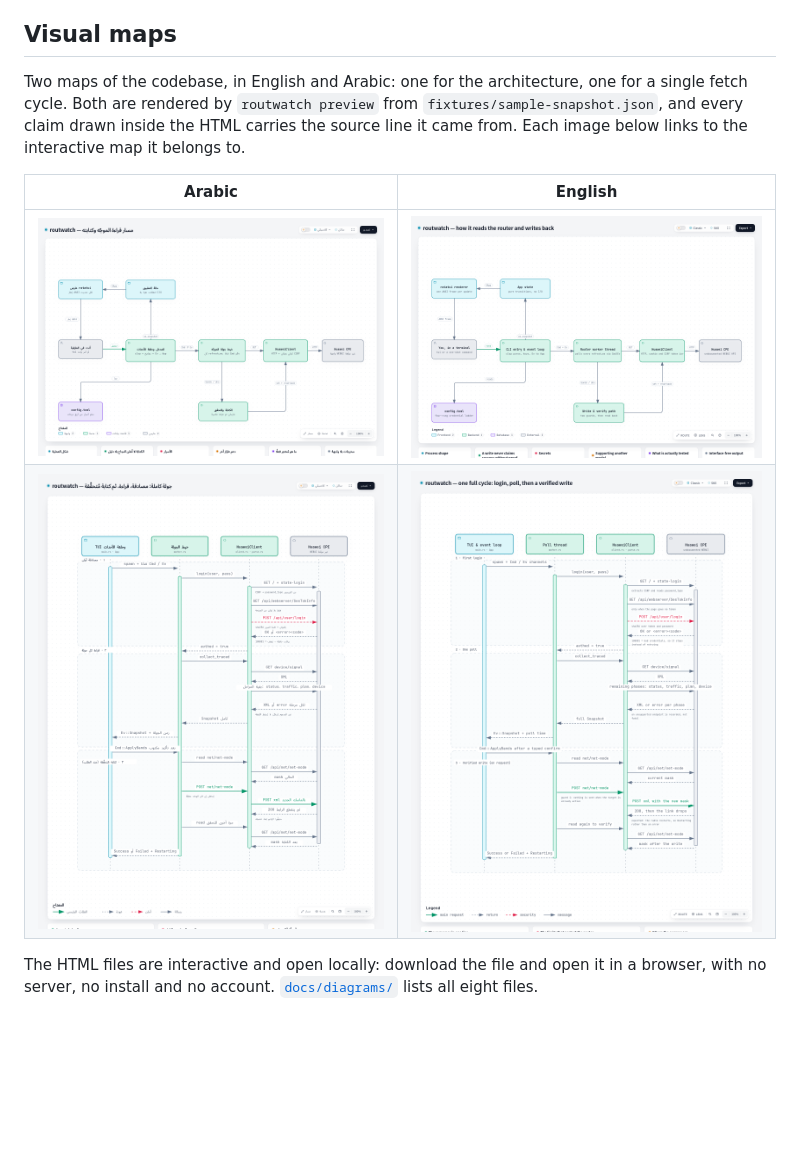
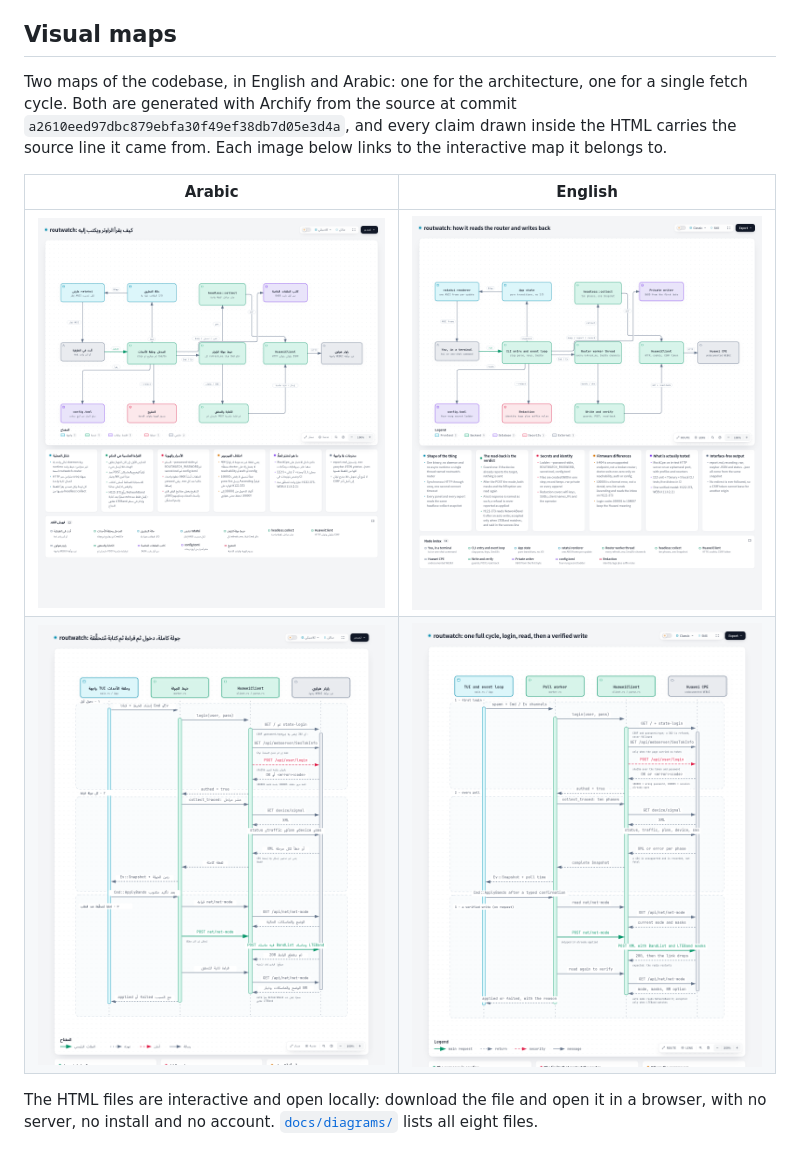
Before and after one commit to root-secyrity/routwatch, a Markdown page: README.md, the part around the change. GitHub-like rendering; pictures changed too: docs/diagrams/routwatch-architecture.en.png, docs/diagrams/routwatch-architecture.png, docs/diagrams/routwatch-sequence.en.png; blank space fills up the shorter version.

```diff
--- a/README.md
+++ b/README.md
@@ -24,10 +24,9 @@ identifiers are placeholders. The remaining seven sections are in
 ## Visual maps
 
 Two maps of the codebase, in English and Arabic: one for the architecture, one
-for a single fetch cycle. Both are rendered by `routwatch preview` from
-`fixtures/sample-snapshot.json`, and every claim drawn inside the HTML carries
-the source line it came from. Each image below links to the interactive map it
-belongs to.
+for a single fetch cycle. Both are generated with Archify from the source at
+commit `a2610eed97dbc879ebfa30f49ef38db7d05e3d4a`, and every claim drawn inside the HTML carries the source line it
+came from. Each image below links to the interactive map it belongs to.
 
 | Arabic | English |
 |---|---|
```
Also changed, not shown: docs/diagrams/README.md (+3 -3 lines), 4 other files.
